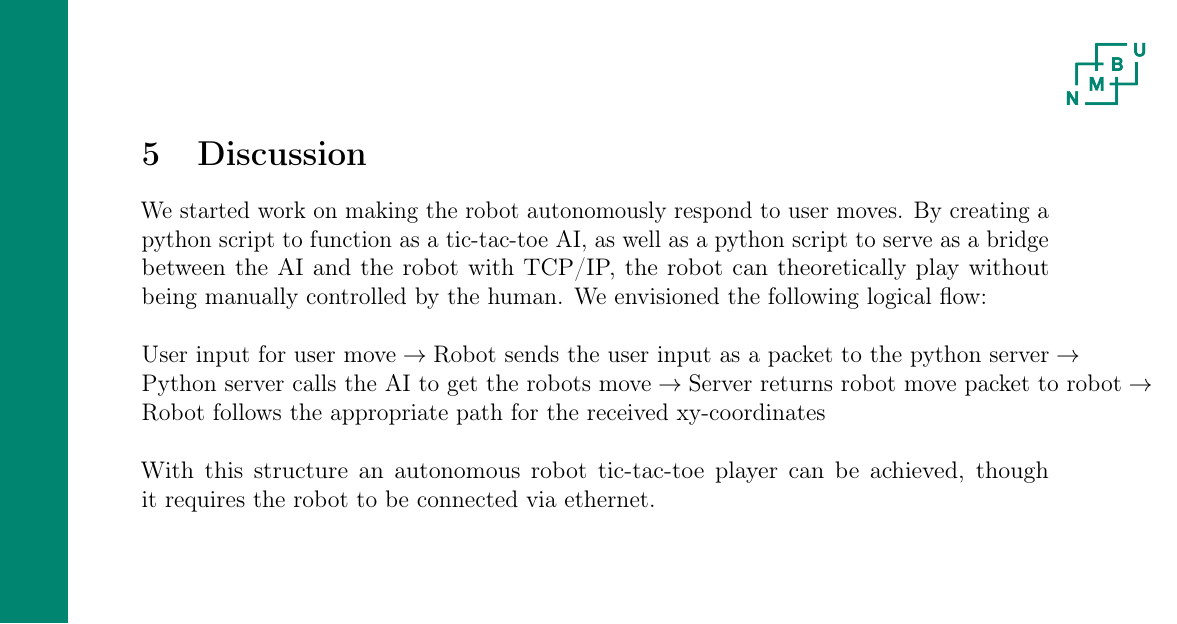
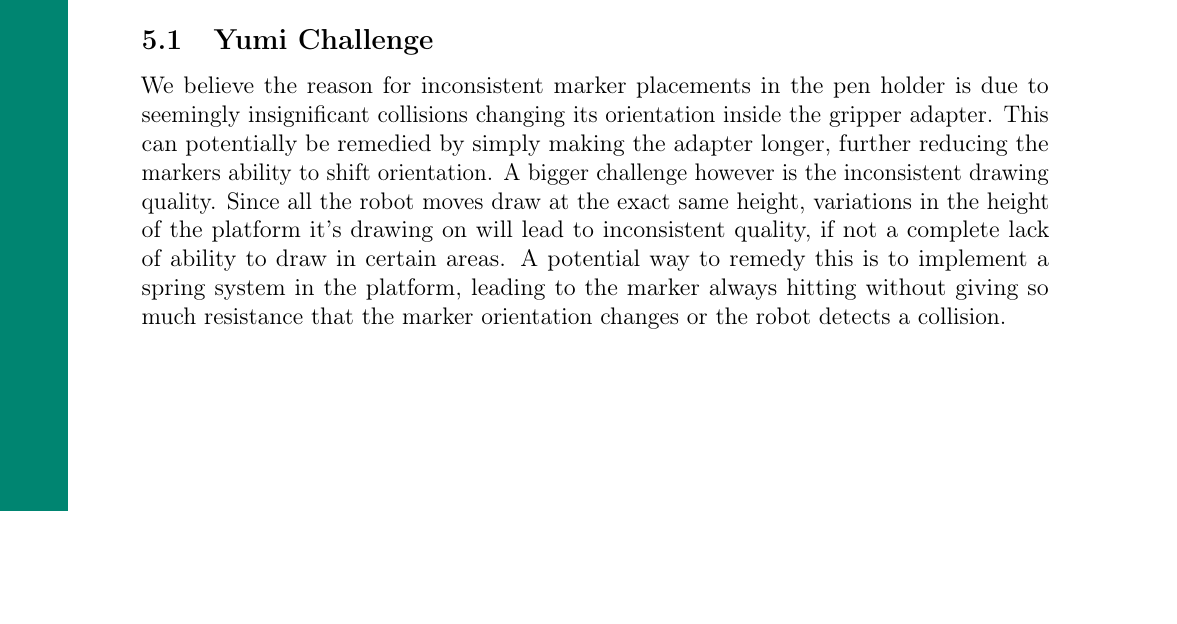
Before and after one commit to RealHaakon/TEL200V26, a LaTeX document (report/report.tex): part of page 10 of 12, cut at the place of the change, the shorter picture padded with empty space. Compiled offline with pdfLaTeX.

Commit message:
Added yumi challenge paragraph in discussion

```diff
--- a/report/report.tex
+++ b/report/report.tex
@@ -275,14 +275,16 @@
 \newpage
 
 \section{Discussion}
-We started work on making the robot autonomously respond to user moves. By creating a python script to function
-as a tic-tac-toe AI, as well as a python script to serve as a bridge between the AI and the robot with TCP/IP, the
-robot can theoretically play without being manually controlled by the human. We envisioned the following logical flow: \\\\
-$\text{User input for user move} \rightarrow \text{Robot sends the user input as a packet to the python server} \rightarrow
-\text{Python server calls the AI to get the robots move} \rightarrow \text{Server returns robot move packet to robot} \rightarrow
-\text{Robot follows the appropriate path for the received xy-coordinates}$ \\\\
-With this structure an autonomous robot tic-tac-toe player can be achieved, though it requires the robot
-to be connected via ethernet.
+\subsection{Yumi Challenge}
+We believe the reason for inconsistent marker placements in the pen holder is due to
+seemingly insignificant collisions changing its orientation inside the gripper adapter.
+This can potentially be remedied by simply making the adapter longer, further reducing
+the markers ability to shift orientation. A bigger challenge however is the inconsistent
+drawing quality. Since all the robot moves draw at the exact same height, variations in the height
+of the platform it's drawing on will lead to inconsistent quality, if not a complete lack of
+ability to draw in certain areas. A potential way to remedy this is to implement a spring system in
+the platform, leading to the marker always hitting without giving so much resistance that the marker
+orientation changes or the robot detects a collision.
 
 \newpage
 
```
